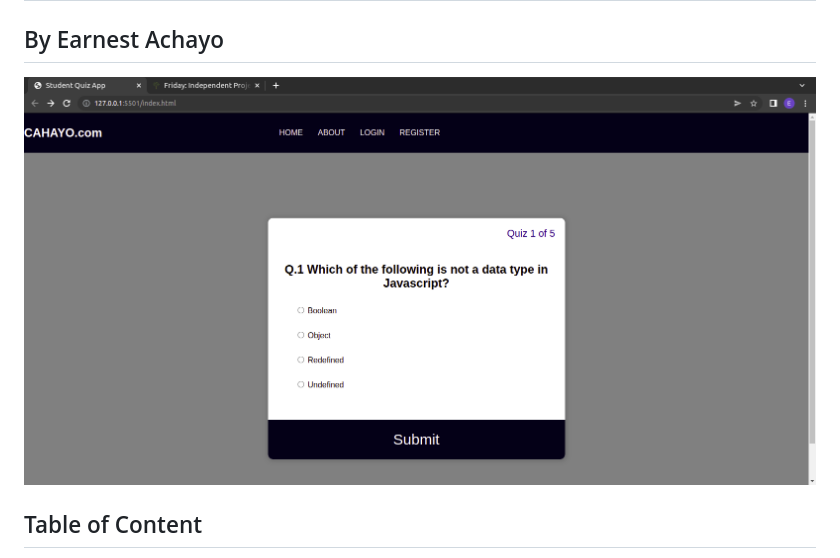
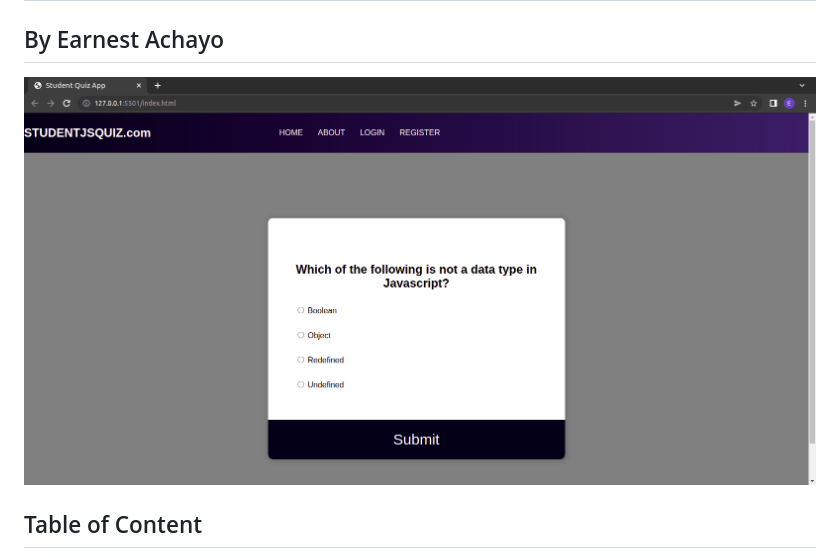
Before and after one commit to AchayoEarnest/STUDENT-EXAMINATION-PORTAL, a Markdown page: README.md, the part around the change. Rendered like a GitHub page; pictures changed too: assets/images/quizapp.png (added), assets/images/screeshot1.png (deleted).

```diff
--- a/README.md
+++ b/README.md
@@ -2,7 +2,7 @@
 
 ## By Earnest Achayo
 
- ![image](./assets/images/screeshot1.png)
+ ![image](./assets/images/quizapp.png)
 
 ## Table of Content
 
```
Also changed, not shown: 2 other files.
